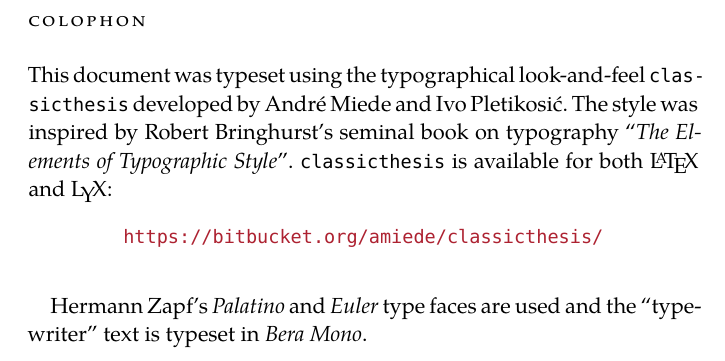
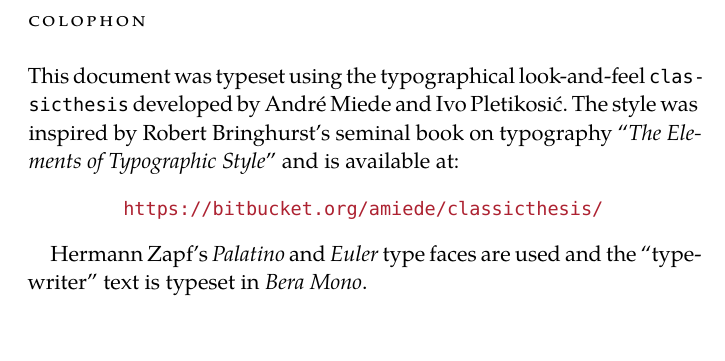
Before and after one commit to natestemen/mmath, a LaTeX thesis (thesis/thesis.tex, which reads thesis/aux/colophon.tex, thesis/config.tex): part of page 33 of 33, cut so that both start at the same text. Compiled offline with XeLaTeX; a missing font is replaced by an installed copy or a similar font.

Commit message:
simplify colophon

```diff
--- a/thesis/aux/colophon.tex
+++ b/thesis/aux/colophon.tex
@@ -7,14 +7,9 @@
 \pdfbookmark[0]{Colophon}{colophon}
 \section*{Colophon}
 This document was typeset using the typographical look-and-feel \texttt{classicthesis} developed by Andr\'e Miede and Ivo Pletikosić.
-The style was inspired by Robert Bringhurst's seminal book on typography ``\emph{The Elements of Typographic Style}''.
-\texttt{classicthesis} is available for both \LaTeX{} and \mLyX{}:
+The style was inspired by Robert Bringhurst's seminal book on typography ``\emph{The Elements of Typographic Style}'' and is available at:
 \begin{center}
     \url{https://bitbucket.org/amiede/classicthesis/}
 \end{center}
 
-\bigskip
-
-\noindent\finalVersionString
-
 Hermann Zapf's \emph{Palatino} and \emph{Euler} type faces are used and the ``typewriter'' text is typeset in \emph{Bera Mono}.
--- a/thesis/config.tex
+++ b/thesis/config.tex
@@ -44,7 +44,6 @@
 % ********************************************************************
 % Setup, finetuning, and useful commands
 % ********************************************************************
-\providecommand{\mLyX}{L\kern-.1667em\lower.25em\hbox{Y}\kern-.125emX\@}
 \newcommand{\ie}{i.\,e.}
 \newcommand{\Ie}{I.\,e.}
 \newcommand{\eg}{e.\,g.}
```
